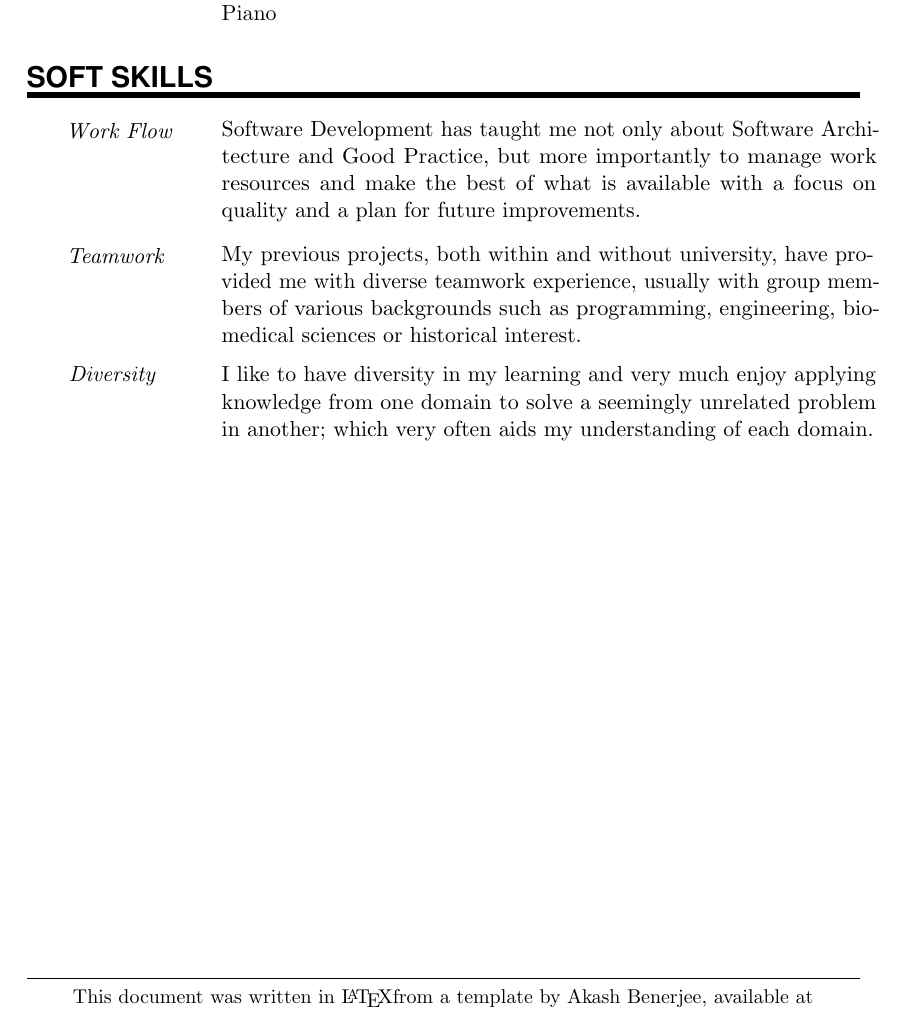
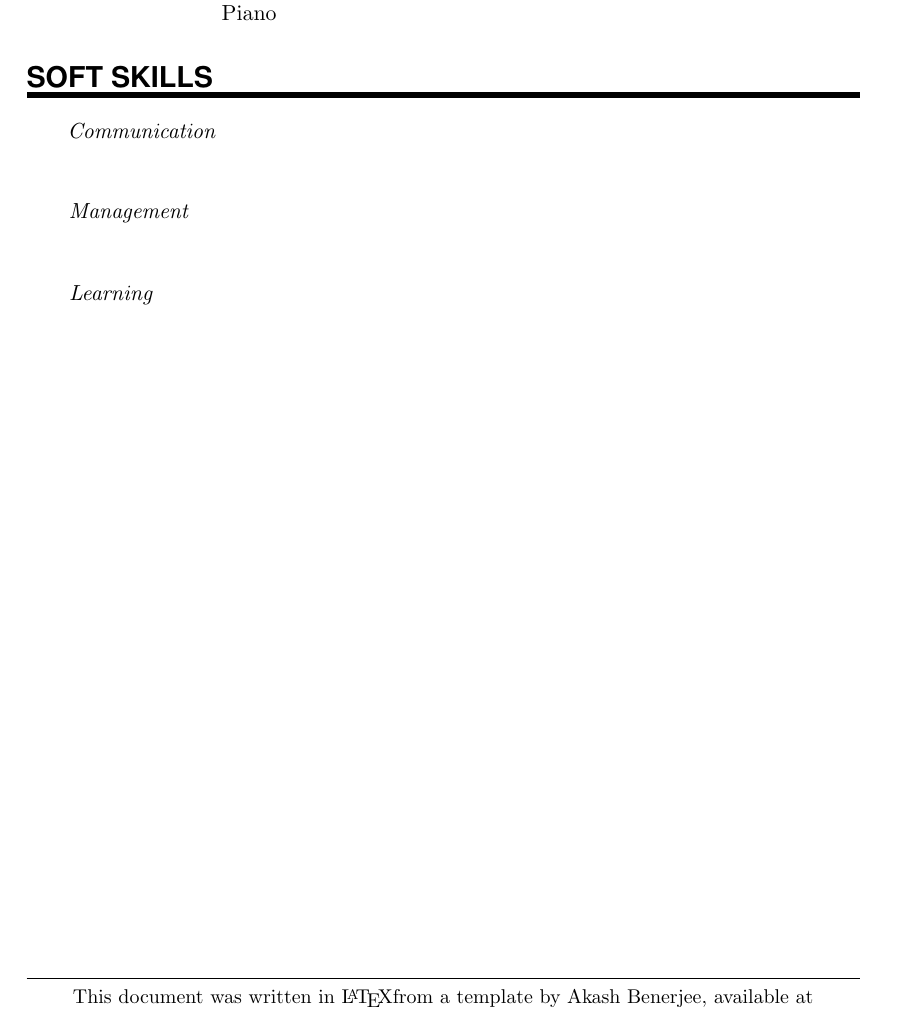
Before and after one commit to SonkeWohler/CV, a LaTeX CV (Templates/CVSonki.tex): part of page 2 of 2, cut so that both start at the same text. Compiled offline with pdfLaTeX.

Commit message:
finished work on template

```diff
--- a/Templates/CVSonki.tex
+++ b/Templates/CVSonki.tex
@@ -164,19 +164,19 @@
 %%% ------------------------------------------------------------
 \NewPart{Soft Skills}{}
 
-\SkillsEntry{Work Flow}{Software Development has taught me not only about Software Archi-}
+\SkillsEntry{Communication}{} %Enjoy face-to-face conversations to plan, understand, teach or simply to clarify.
 \vspace{3pt}
-\SkillsEntry{}{tecture and Good Practice, but more importantly to manage work resources and make the best of what is available with a focus on quality and a plan for future improvements.}
+\SkillsEntry{}{}
 \sepspace
 
-\SkillsEntry{Teamwork}{My previous projects, both within and without university, have pro-}
+\SkillsEntry{Management}{} %Lead Programmer in small project in iHP. Recently the connection between two projects.
 \vspace{3pt}
-\SkillsEntry{}{vided me with diverse teamwork experience, usually with group members of various backgrounds such as programming, engineering, bio-medical sciences or historical interest.}
+\SkillsEntry{}{}
 \sepspace
 
-\SkillsEntry{Diversity}{I like to have diversity in my learning and very much enjoy applying }
+\SkillsEntry{Learning}{} %Endless curiosity, interest moving towards...
 \vspace{3pt}
-\SkillsEntry{}{knowledge from one domain to solve a seemingly unrelated problem in another; which very often aids my understanding of each domain.}
+\SkillsEntry{}{}
 \sepspace
 
 % \SkillsEntry{Specific}{I have some specific skill for this post.}
```
